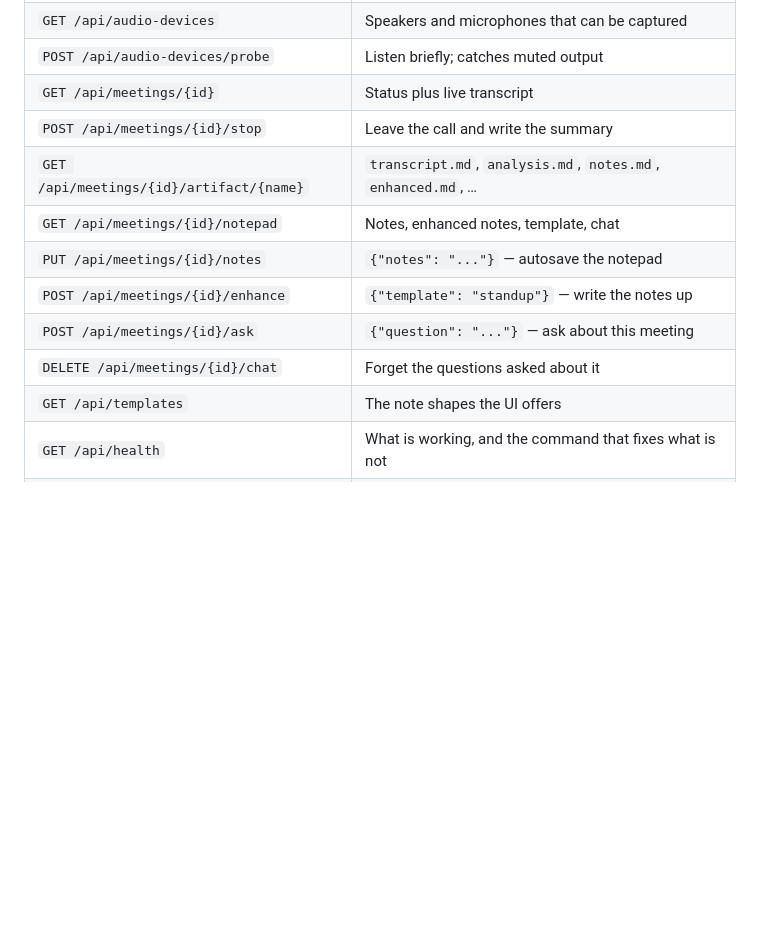
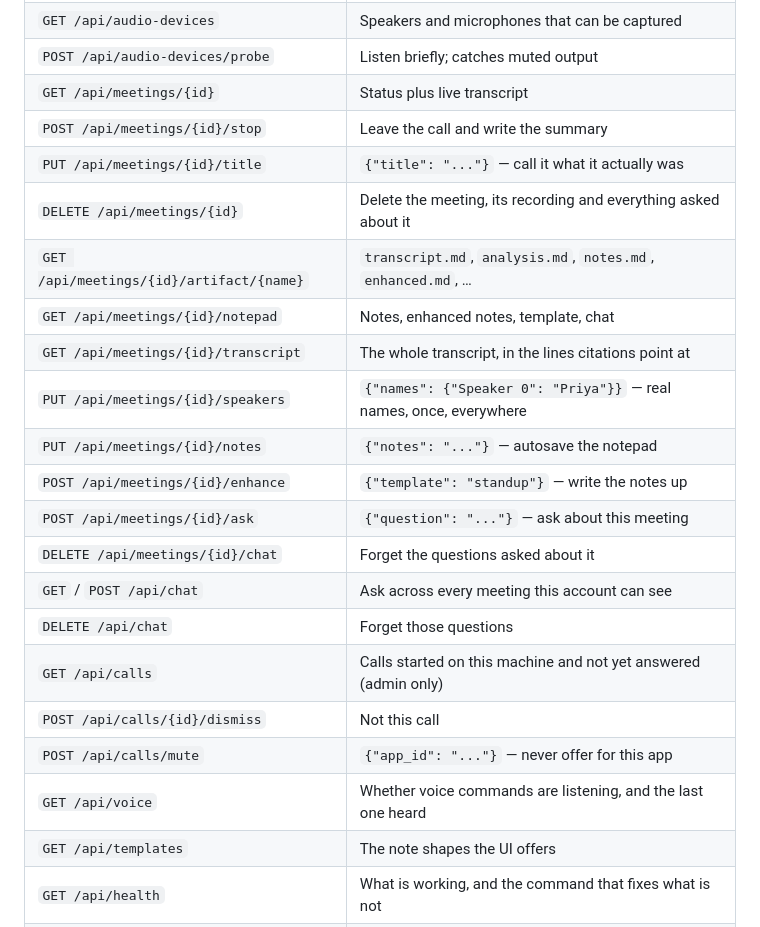
Before and after one commit to neilss170/meet-notes-bot, a Markdown page: README.md, the part around the change. Rendered like a GitHub page; blank space fills up the shorter version.

Commit message:
Update the API table in the README
The API table stopped being true three features ago. Asking every meeting at
once, call alerts, putting real names to the speaker labels, reading a whole
transcript and the voice listener were all missing from it, along with the
rename and delete added in the commit before this one.

A table that lists two thirds of the routes is worse than no table: it reads
as complete, so the reader concludes the missing ones do not exist.

Co-Authored-By: Claude Opus 5 <noreply@anthropic.com>

```diff
--- a/README.md
+++ b/README.md
@@ -426,12 +426,22 @@ Things it handles that the one-shot CLI never had to:
 | `POST /api/audio-devices/probe` | Listen briefly; catches muted output |
 | `GET /api/meetings/{id}` | Status plus live transcript |
 | `POST /api/meetings/{id}/stop` | Leave the call and write the summary |
+| `PUT /api/meetings/{id}/title` | `{"title": "..."}` — call it what it actually was |
+| `DELETE /api/meetings/{id}` | Delete the meeting, its recording and everything asked about it |
 | `GET /api/meetings/{id}/artifact/{name}` | `transcript.md`, `analysis.md`, `notes.md`, `enhanced.md`, … |
 | `GET /api/meetings/{id}/notepad` | Notes, enhanced notes, template, chat |
+| `GET /api/meetings/{id}/transcript` | The whole transcript, in the lines citations point at |
+| `PUT /api/meetings/{id}/speakers` | `{"names": {"Speaker 0": "Priya"}}` — real names, once, everywhere |
 | `PUT /api/meetings/{id}/notes` | `{"notes": "..."}` — autosave the notepad |
 | `POST /api/meetings/{id}/enhance` | `{"template": "standup"}` — write the notes up |
 | `POST /api/meetings/{id}/ask` | `{"question": "..."}` — ask about this meeting |
 | `DELETE /api/meetings/{id}/chat` | Forget the questions asked about it |
+| `GET` / `POST /api/chat` | Ask across every meeting this account can see |
+| `DELETE /api/chat` | Forget those questions |
+| `GET /api/calls` | Calls started on this machine and not yet answered (admin only) |
+| `POST /api/calls/{id}/dismiss` | Not this call |
+| `POST /api/calls/mute` | `{"app_id": "..."}` — never offer for this app |
+| `GET /api/voice` | Whether voice commands are listening, and the last one heard |
 | `GET /api/templates` | The note shapes the UI offers |
 | `GET /api/health` | What is working, and the command that fixes what is not |
 | `POST /api/health/refresh` | Re-run the checks after fixing something |
```
